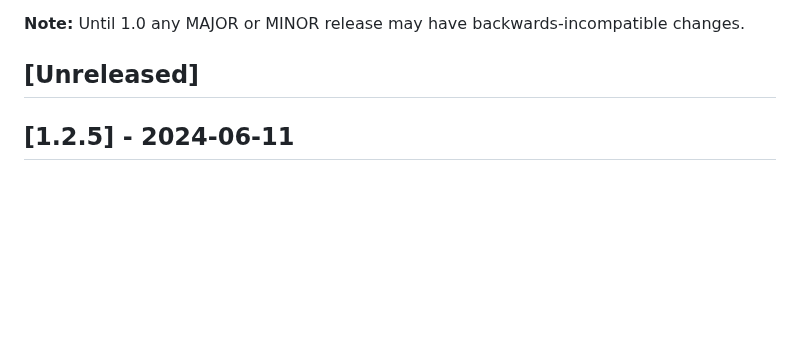
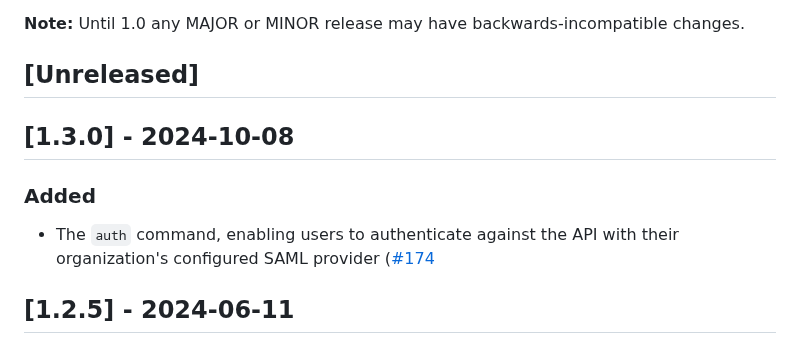
Before and after one commit to cloudsmith-io/cloudsmith-cli, a Markdown page: CHANGELOG.md, the part around the change. Rendered like a GitHub page; blank space fills up the shorter version.

Commit message:
Update changelog with 'cloudsmith auth' command entry

```diff
--- a/CHANGELOG.md
+++ b/CHANGELOG.md
@@ -8,6 +8,12 @@ and this project adheres to [Semantic Versioning](http://semver.org/spec/v2.0.0.
 **Note:** Until 1.0 any MAJOR or MINOR release may have backwards-incompatible changes.
 
 ## [Unreleased]
+
+## [1.3.0] - 2024-10-08
+
+### Added
+
+- The `auth` command, enabling users to authenticate against the API with their organization's configured SAML provider ([#174](https://github.com/cloudsmith-io/cloudsmith-cli/pull/174)
 
 ## [1.2.5] - 2024-06-11
 
```
